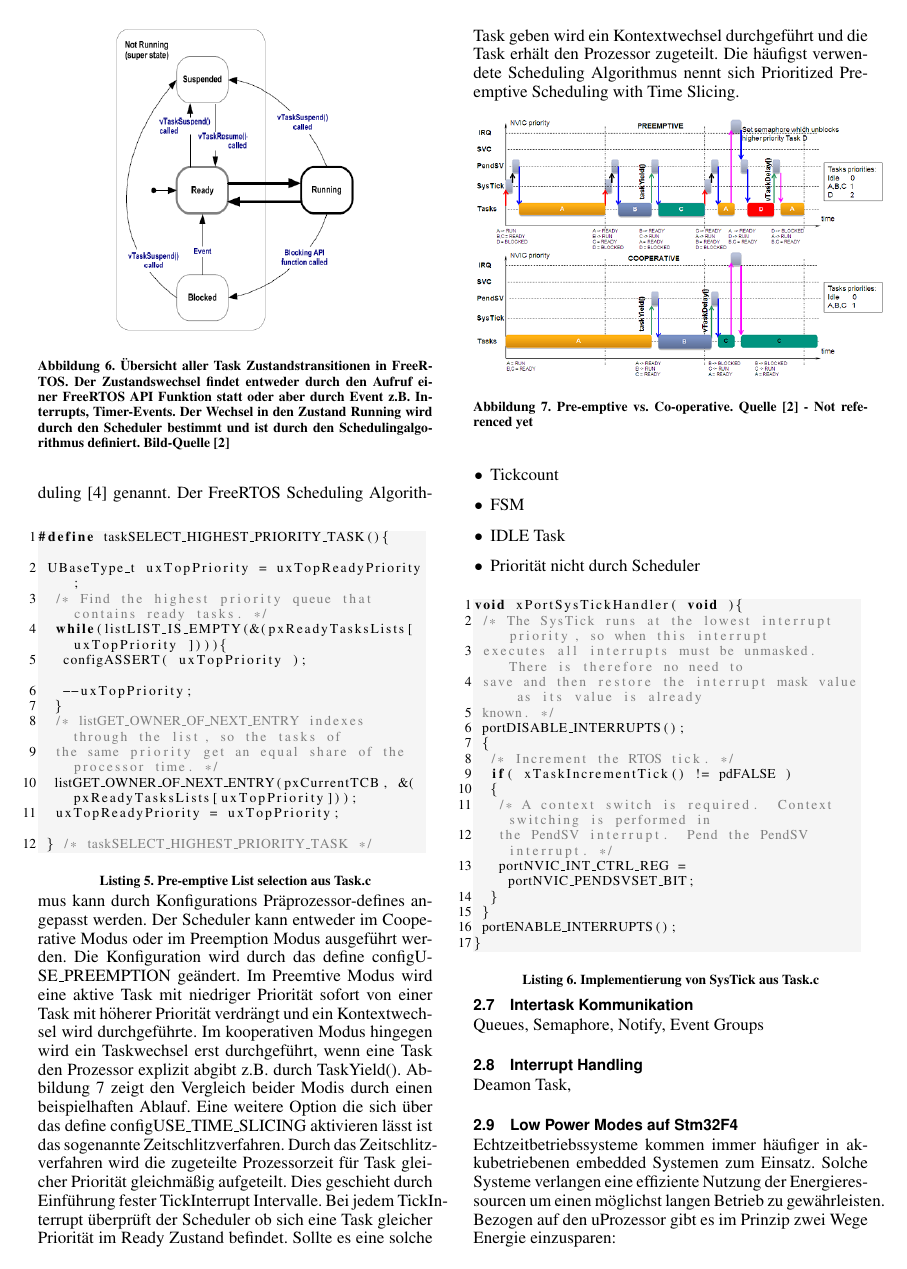
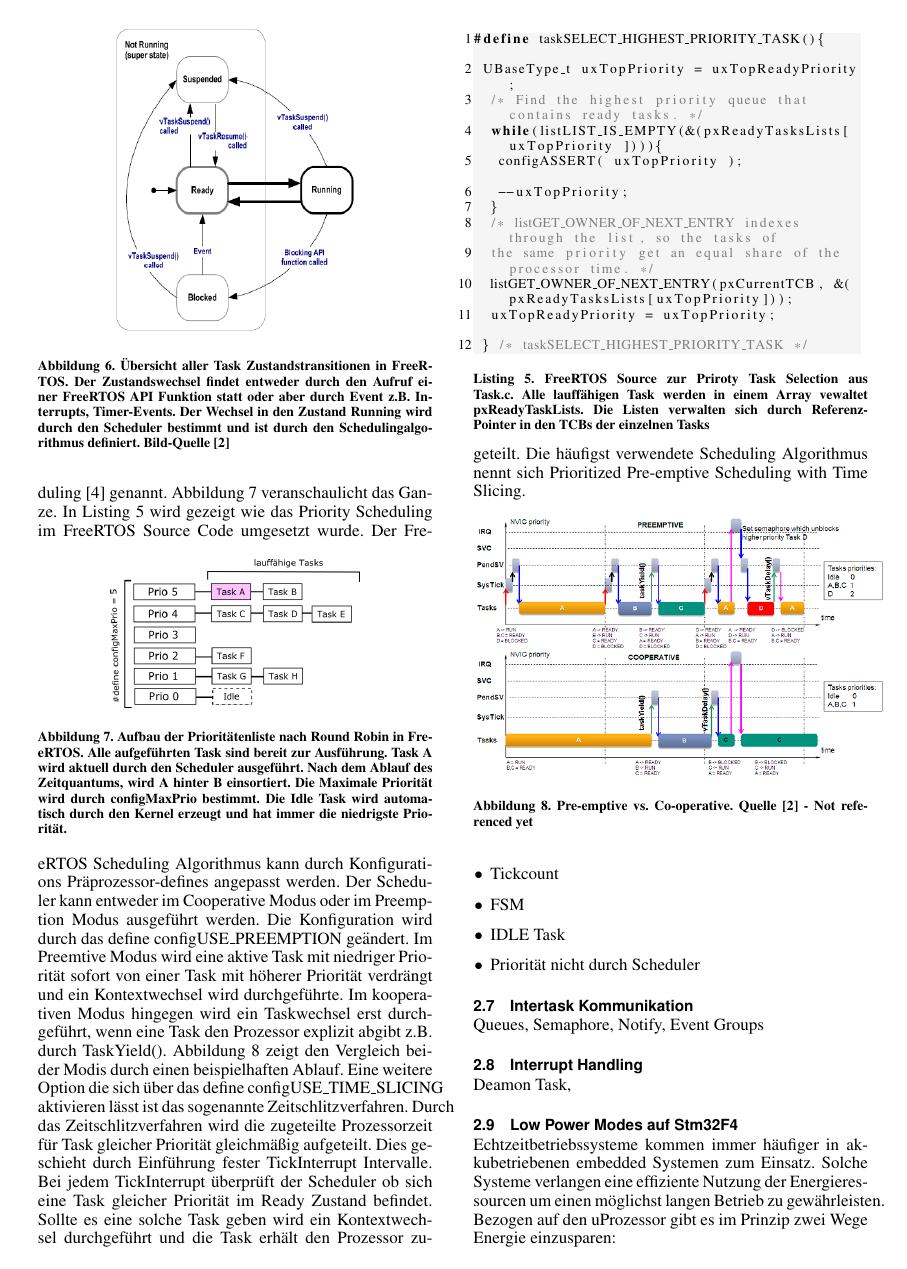
Before and after one commit to snobz/Seminar_BS_2017, LaTeX slides (Latex/Seminararbeit/FreeRtos ARM uController.tex, which reads Latex/Seminararbeit/Scheduling.tex): page 6 of 9. Compiled offline with pdfLaTeX.

Commit message:
added some pictures

```diff
--- a/Latex/Seminararbeit/Scheduling.tex
+++ b/Latex/Seminararbeit/Scheduling.tex
@@ -40,8 +40,14 @@
 		\includegraphics[width=0.3\textwidth]{Pictures/FreeRTOSOrg/taskStates.png}
 	\caption{Übersicht aller Task Zustandstransitionen in FreeRTOS. Der Zustandswechsel findet entweder durch den Aufruf einer FreeRTOS API Funktion statt oder aber durch Event z.B. Interrupts, Timer-Events. Der Wechsel in den Zustand Running wird durch den Scheduler bestimmt und ist durch den Schedulingalgorithmus definiert.  Bild-Quelle~\protect\citeA{MasteringFreeRtos}}
 	\label{fig:TaskStates}
-\end{figure}Welche Task als näch\-stes vom Zustand Ready in den Zustand Running wechselt, wird durch den Scheduler bestimmt. Der Schedulingalgorithmus des Schedulers gibt dabei vor wie diese näch\-ste Task bestimmt wird. Der Scheduling Algorithmus des FreeRTOS Schedulers bietet unterschiedliche Kon\-fi\-gu\-ra\-tions\-mög\-lich\-kei\-ten auf die wir im laufe dieses Abschnittes genauer eingehen werden. Das Scheduling des FreeRTOS Kernels basiert grundsätzlich auf dem Round Robin Algorithmus\cite{9783827373427}. Dabei werden alle lauffähigen Tasks (Ready) gleicher Priorität in einer Liste verwaltet. Jede Task in der Liste erhält ein gewisses Zeitquantum\footnote{Round Robin definiert nicht die Länge des Zeitquantums}, welches bestimmt wie lange einer Task der Prozessor zugeteilt wird. Nach Ablauf des Zeitquantum wird ein Kontextwechsel durchgeführt und die näch\-ste Task in der Liste erhält Prozessorzeit. Die ausgelaufene Task wird durch den Scheduler automatisch hinten an die Liste angefügt. Jede Task in FreeRTOS wird eine gewisse Priorität zugewiesen, daher wird auch für jede Priorität eine eigene Round Robin-Liste geführt. Dieses Verfahren wird auch Priority Scheduling \cite{9783827373427} genannt.
-\begin{lstlisting}[caption={Pre-emptive List selection aus Task.c}, linewidth=8cm,captionpos=b, label=lst:nextTask, float=hbt]
+\end{figure}Welche Task als näch\-stes vom Zustand Ready in den Zustand Running wechselt, wird durch den Scheduler bestimmt. Der Schedulingalgorithmus des Schedulers gibt dabei vor wie diese näch\-ste Task bestimmt wird. Der Scheduling Algorithmus des FreeRTOS Schedulers bietet unterschiedliche Kon\-fi\-gu\-ra\-tions\-mög\-lich\-kei\-ten auf die wir im laufe dieses Abschnittes genauer eingehen werden. Das Scheduling des FreeRTOS Kernels basiert grundsätzlich auf dem Round Robin Algorithmus\cite{9783827373427}. Dabei werden alle lauffähigen Tasks (Ready) gleicher Priorität in einer Liste verwaltet. Jede Task in der Liste erhält ein gewisses Zeitquantum\footnote{Round Robin definiert nicht die Länge des Zeitquantums}, welches bestimmt wie lange einer Task der Prozessor zugeteilt wird. Nach Ablauf des Zeitquantum wird ein Kontextwechsel durchgeführt und die näch\-ste Task in der Liste erhält Prozessorzeit. Die ausgelaufene Task wird durch den Scheduler automatisch hinten an die Liste angefügt. Jede Task in FreeRTOS wird eine gewisse Priorität zugewiesen, daher wird auch für jede Priorität eine eigene Round Robin-Liste geführt. Dieses Verfahren wird auch Priority Scheduling \cite{9783827373427} genannt. Abbildung \ref{fig:PrioList1} veranschaulicht das Ganze. In Listing \ref{lst:nextTask} wird gezeigt wie das Priority Scheduling im FreeRTOS Source Code umgesetzt wurde.
+\begin{figure}[ht!]
+	\centering
+		\includegraphics[width=0.3\textwidth]{Pictures/Scheduling/PrioList1.png}
+	\caption{Aufbau der Prioritätenliste nach Round Robin in FreeRTOS. Alle aufgeführten Task sind bereit zur Ausführung. Task A wird aktuell durch den Scheduler ausgeführt. Nach dem Ablauf des Zeitquantums, wird A hinter B einsortiert. Die Maximale Priorität wird durch configMaxPrio bestimmt. Die Idle Task wird automatisch durch den Kernel erzeugt und hat immer die niedrigste Priorität. }
+	\label{fig:PrioList1}
+\end{figure}
+\begin{lstlisting}[caption={FreeRTOS Source zur Priroty Task Selection aus Task.c. Alle lauffähigen Task werden in einem Array vewaltet pxReadyTaskLists. Die Listen verwalten sich durch Referenz-Pointer in den TCBs der einzelnen Tasks}, linewidth=8cm,captionpos=b, label=lst:nextTask, float=hbt]
 #define taskSELECT_HIGHEST_PRIORITY_TASK(){
 	UBaseType_t uxTopPriority = uxTopReadyPriority;
 		/* Find the highest priority queue that contains ready tasks. */
```
Also changed, not shown: Latex/Seminararbeit/FreeRtos ARM uController.pdf, Latex/Seminararbeit/Pictures/Scheduling/PrioList1.png (added), Latex/Seminararbeit/Pictures/Scheduling/Priolist.svg (added), 2 other files.
